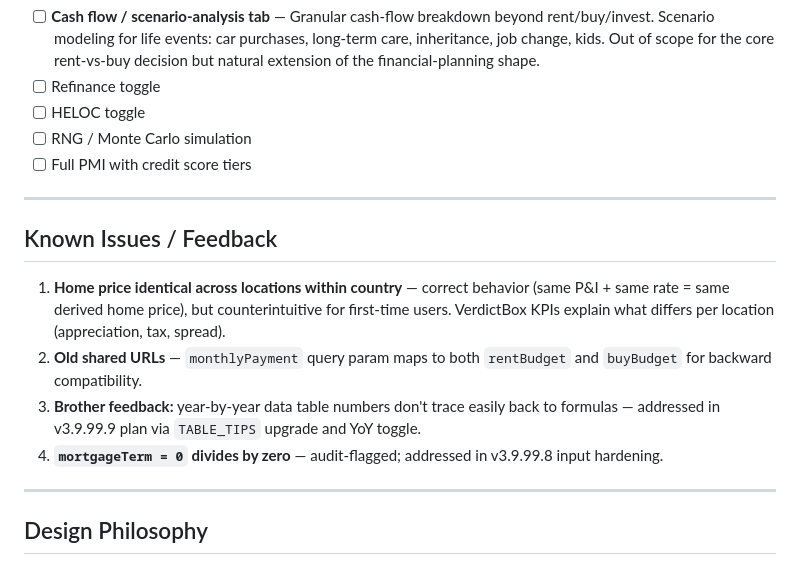
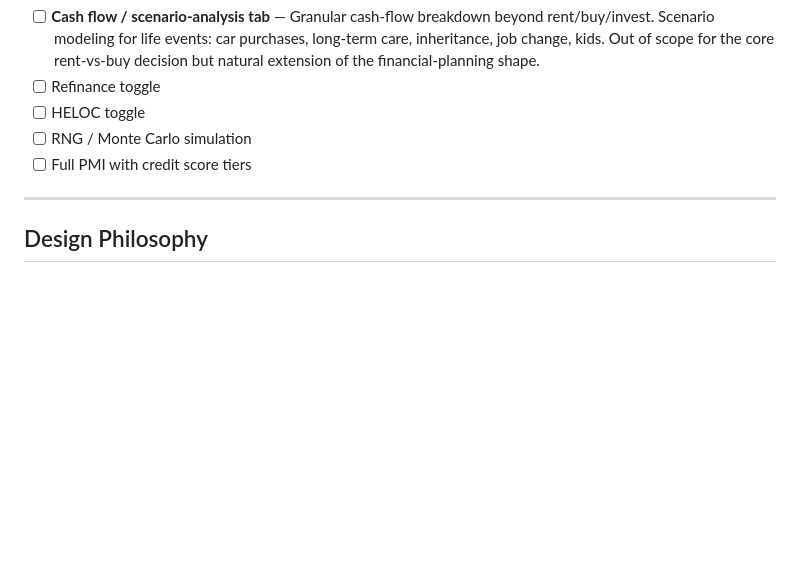
Before and after one commit to allancomeau/rent-vs-buy, a Markdown page: PROJECT_INSTRUCTIONS.md, the part around the change. Rendered like a GitHub page; blank space fills up the shorter version.

```diff
--- a/PROJECT_INSTRUCTIONS.md
+++ b/PROJECT_INSTRUCTIONS.md
@@ -286,15 +286,6 @@ Format: `vX.Y` or `vX.Y.Z`. Version in footer.
 
 ---
 
-## Known Issues / Feedback
-
-1. **Home price identical across locations within country** — correct behavior (same P&I + same rate = same derived home price), but counterintuitive for first-time users. VerdictBox KPIs explain what differs per location (appreciation, tax, spread).
-2. **Old shared URLs** — `monthlyPayment` query param maps to both `rentBudget` and `buyBudget` for backward compatibility.
-3. **Brother feedback:** year-by-year data table numbers don't trace easily back to formulas — addressed in v3.9.99.9 plan via `TABLE_TIPS` upgrade and YoY toggle.
-4. **`mortgageTerm = 0` divides by zero** — audit-flagged; addressed in v3.9.99.8 input hardening.
-
----
-
 ## Design Philosophy
 
 1. **Quality over features.** A correct model with 10 inputs beats a buggy model with 30.
```
